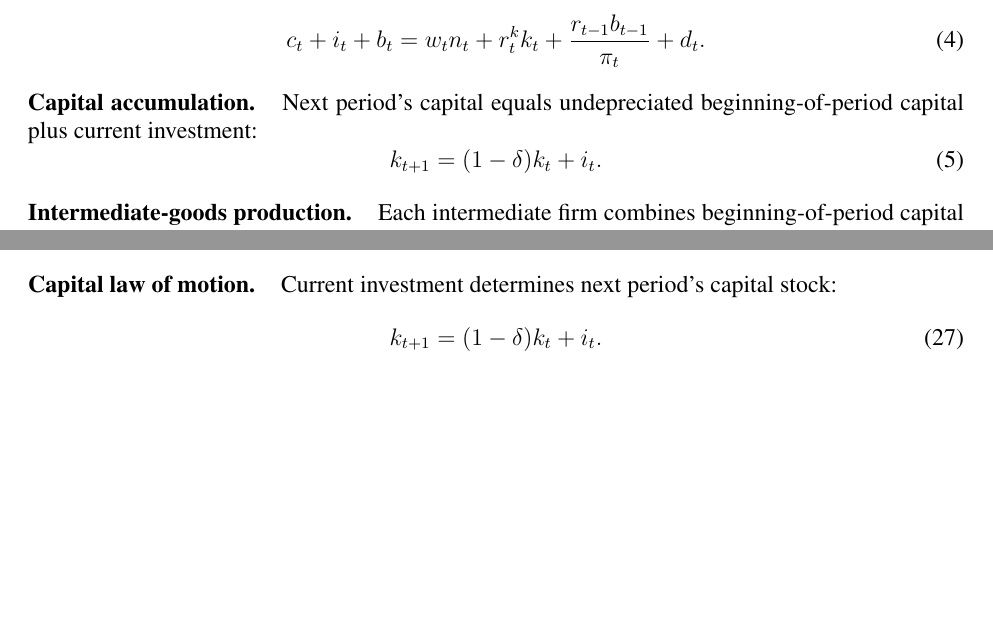
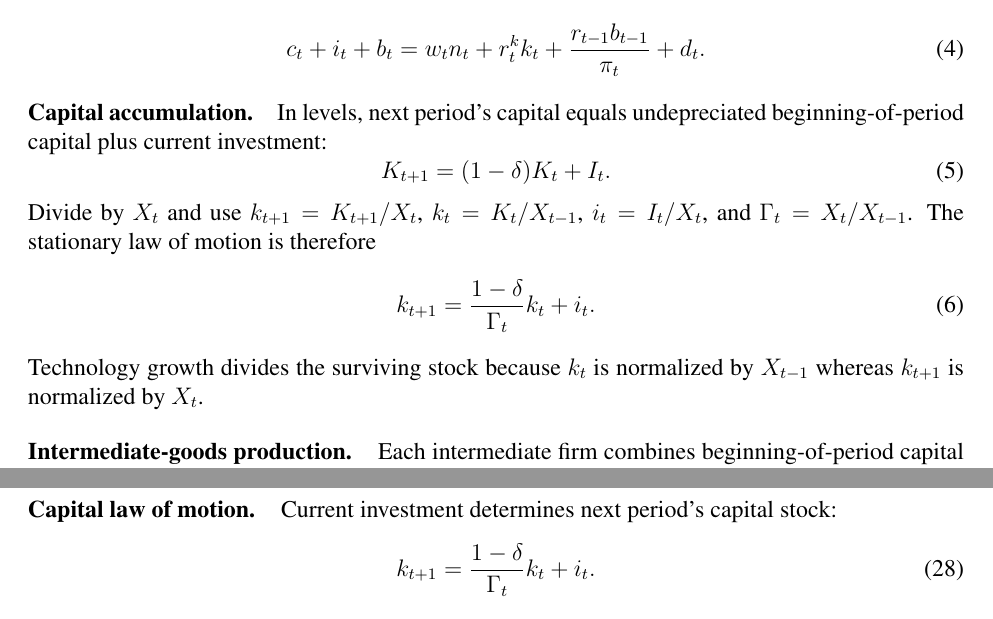
Before and after one commit to WillBarmby/summer_econ, a LaTeX document (docs/model_simple_dynare.tex): two parts of pages 4 and 6 of 7 before the commit and two parts of pages 4 and 7 of 7 after it, joined at a grey line, cut so that both start at the same text, the shorter picture padded with empty space. Compiled offline with pdfLaTeX.

Commit message:
Stationarize NK capital accumulation

```diff
--- a/docs/model_simple_dynare.tex
+++ b/docs/model_simple_dynare.tex
@@ -207,12 +207,21 @@ Consumption, investment, and bond purchases equal labor income, capital income,
 \end{equation}
 
 \paragraph{Capital accumulation.}
-Next period's capital equals undepreciated beginning-of-period capital plus
-current investment:
+In levels, next period's capital equals undepreciated beginning-of-period
+capital plus current investment:
 \begin{equation}
-  k_{t+1}=(1-\delta)k_t+i_t.
+  K_{t+1}=(1-\delta)K_t+I_t.
+  \label{eq:capital-law-level}
+\end{equation}
+Divide by $X_t$ and use $k_{t+1}=K_{t+1}/X_t$,
+$k_t=K_t/X_{t-1}$, $i_t=I_t/X_t$, and
+$\Gamma_t=X_t/X_{t-1}$.  The stationary law of motion is therefore
+\begin{equation}
+  k_{t+1}=\frac{1-\delta}{\Gamma_t}k_t+i_t.
   \label{eq:capital-law}
 \end{equation}
+Technology growth divides the surviving stock because $k_t$ is normalized by
+$X_{t-1}$ whereas $k_{t+1}$ is normalized by $X_t$.
 
 \paragraph{Intermediate-goods production.}
 Each intermediate firm combines beginning-of-period capital and current labor
@@ -411,7 +420,7 @@ The paper also considers $\phi_y=0$.
 \paragraph{Capital law of motion.}
 Current investment determines next period's capital stock:
 \begin{equation}
-  k_{t+1}=(1-\delta)k_t+i_t.
+  k_{t+1}=\frac{1-\delta}{\Gamma_t}k_t+i_t.
   \label{eq:capital-block}
 \end{equation}
 
```
